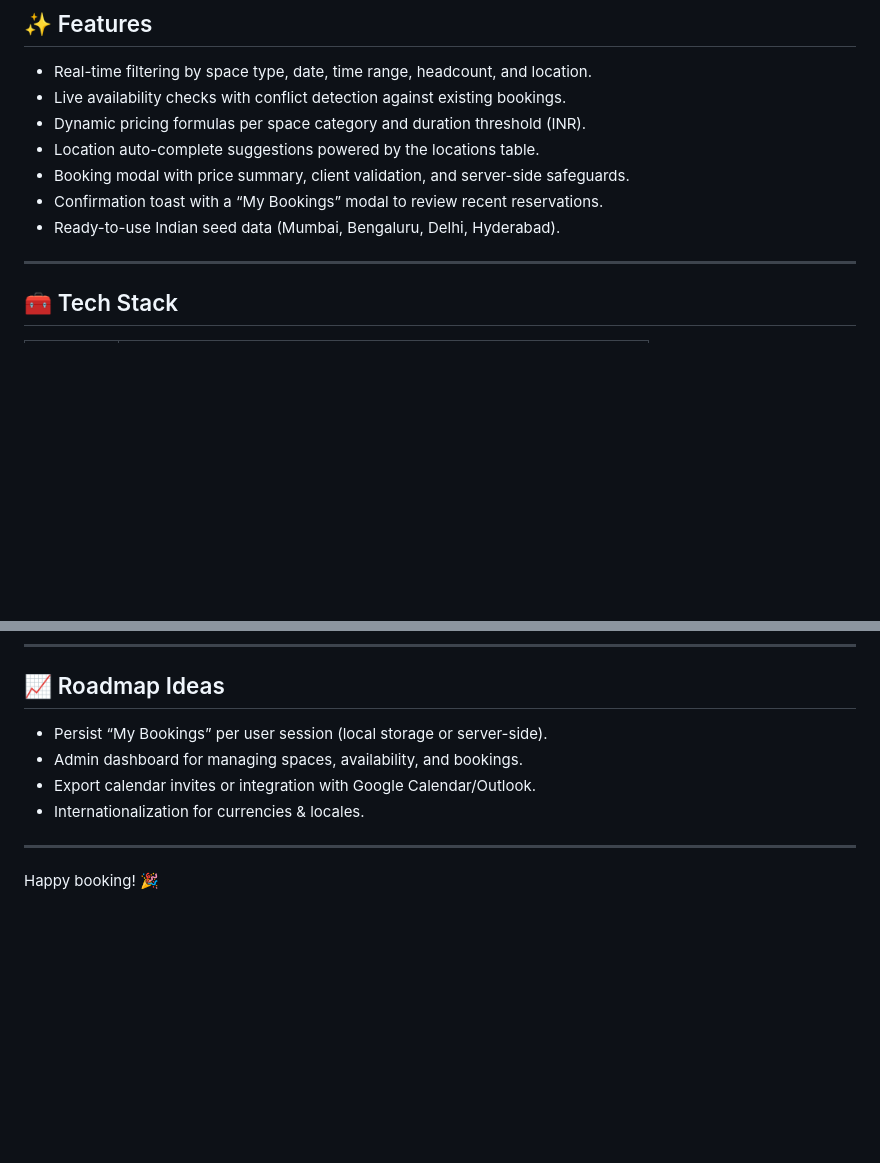
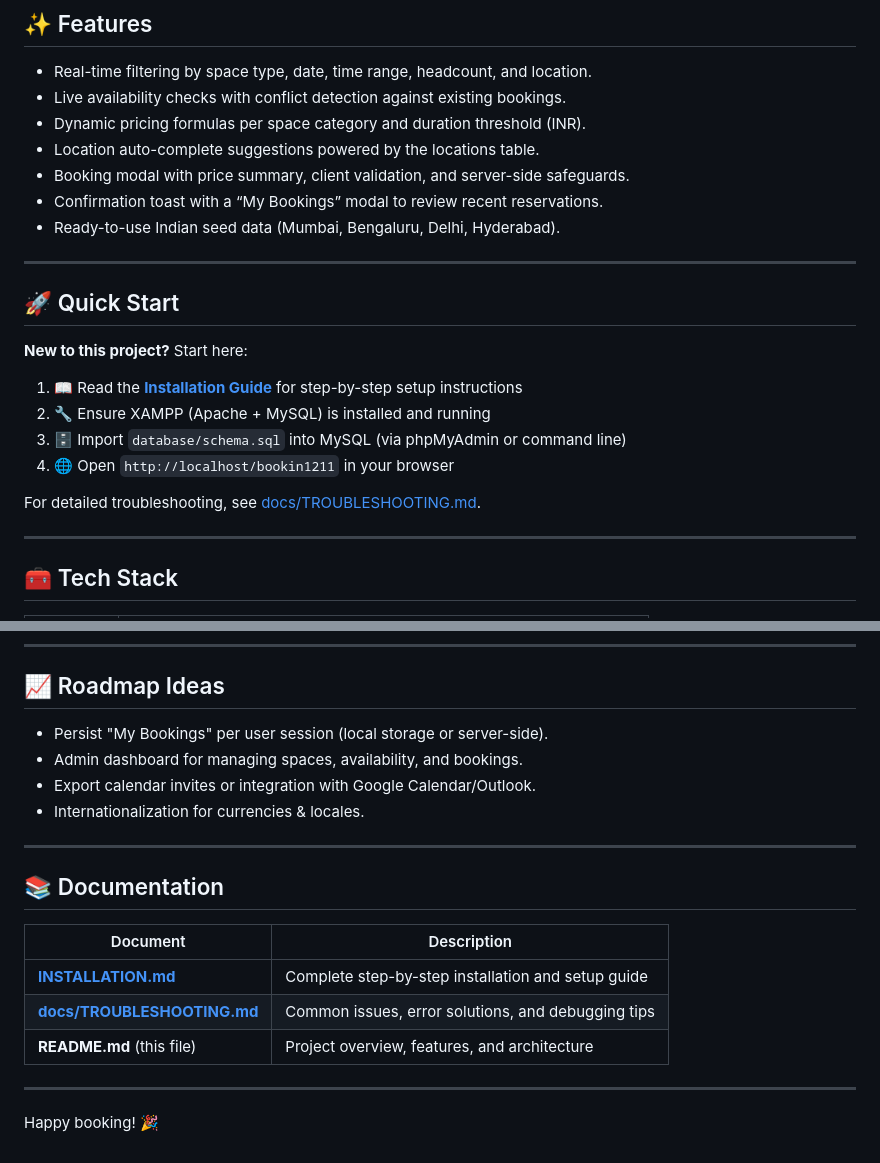
Before and after one commit to vitthalsawant/booking, a Markdown page: README.md, 2 parts joined by grey strips. Rendered like a GitHub page; blank space fills up the shorter version.

Commit message:
installation guide

```diff
--- a/README.md
+++ b/README.md
@@ -13,6 +13,19 @@ Workspace discovery and booking portal built with **PHP**, **MySQL**, and **vani
 - Booking modal with price summary, client validation, and server-side safeguards.
 - Confirmation toast with a “My Bookings” modal to review recent reservations.
 - Ready-to-use Indian seed data (Mumbai, Bengaluru, Delhi, Hyderabad).
+
+---
+
+## 🚀 Quick Start
+
+**New to this project?** Start here:
+
+1. 📖 Read the **[Installation Guide](INSTALLATION.md)** for step-by-step setup instructions
+2. 🔧 Ensure XAMPP (Apache + MySQL) is installed and running
+3. 🗄️ Import `database/schema.sql` into MySQL (via phpMyAdmin or command line)
+4. 🌐 Open `http://localhost/bookin1211` in your browser
+
+For detailed troubleshooting, see [docs/TROUBLESHOOTING.md](docs/TROUBLESHOOTING.md).
 
 ---
 
@@ -181,11 +194,21 @@ Common issues and fixes are documented in [`docs/TROUBLESHOOTING.md`](docs/TROUB
 
 ## 📈 Roadmap Ideas
 
-- Persist “My Bookings” per user session (local storage or server-side).
+- Persist "My Bookings" per user session (local storage or server-side).
 - Admin dashboard for managing spaces, availability, and bookings.
 - Export calendar invites or integration with Google Calendar/Outlook.
 - Internationalization for currencies & locales.
 
 ---
 
+## 📚 Documentation
+
+| Document | Description |
+|----------|-------------|
+| **[INSTALLATION.md](INSTALLATION.md)** | Complete step-by-step installation and setup guide |
+| **[docs/TROUBLESHOOTING.md](docs/TROUBLESHOOTING.md)** | Common issues, error solutions, and debugging tips |
+| **README.md** (this file) | Project overview, features, and architecture |
+
+---
+
 Happy booking! 🎉
```
Also changed, not shown: INSTALLATION.md (added, +319 -0 lines).
